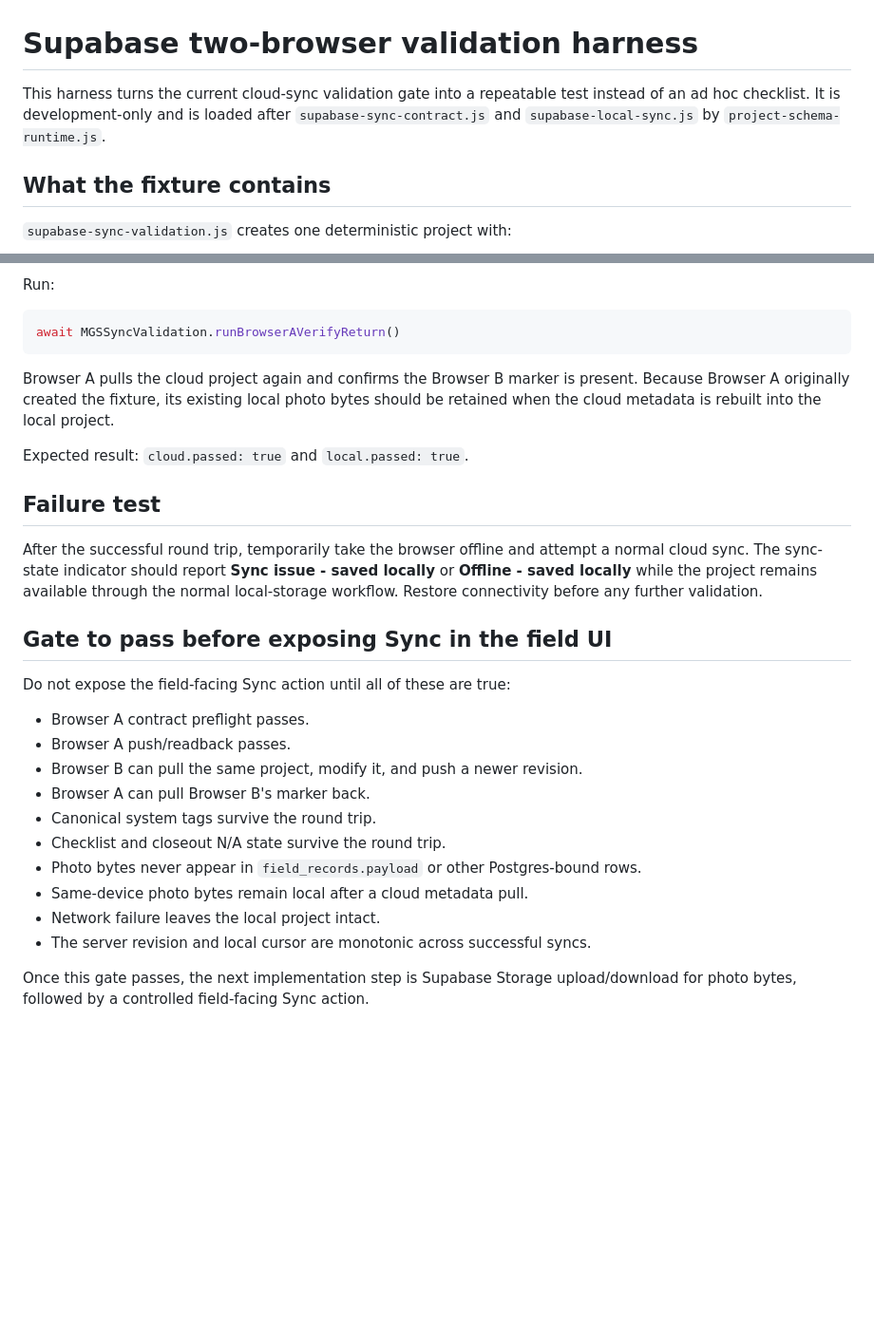
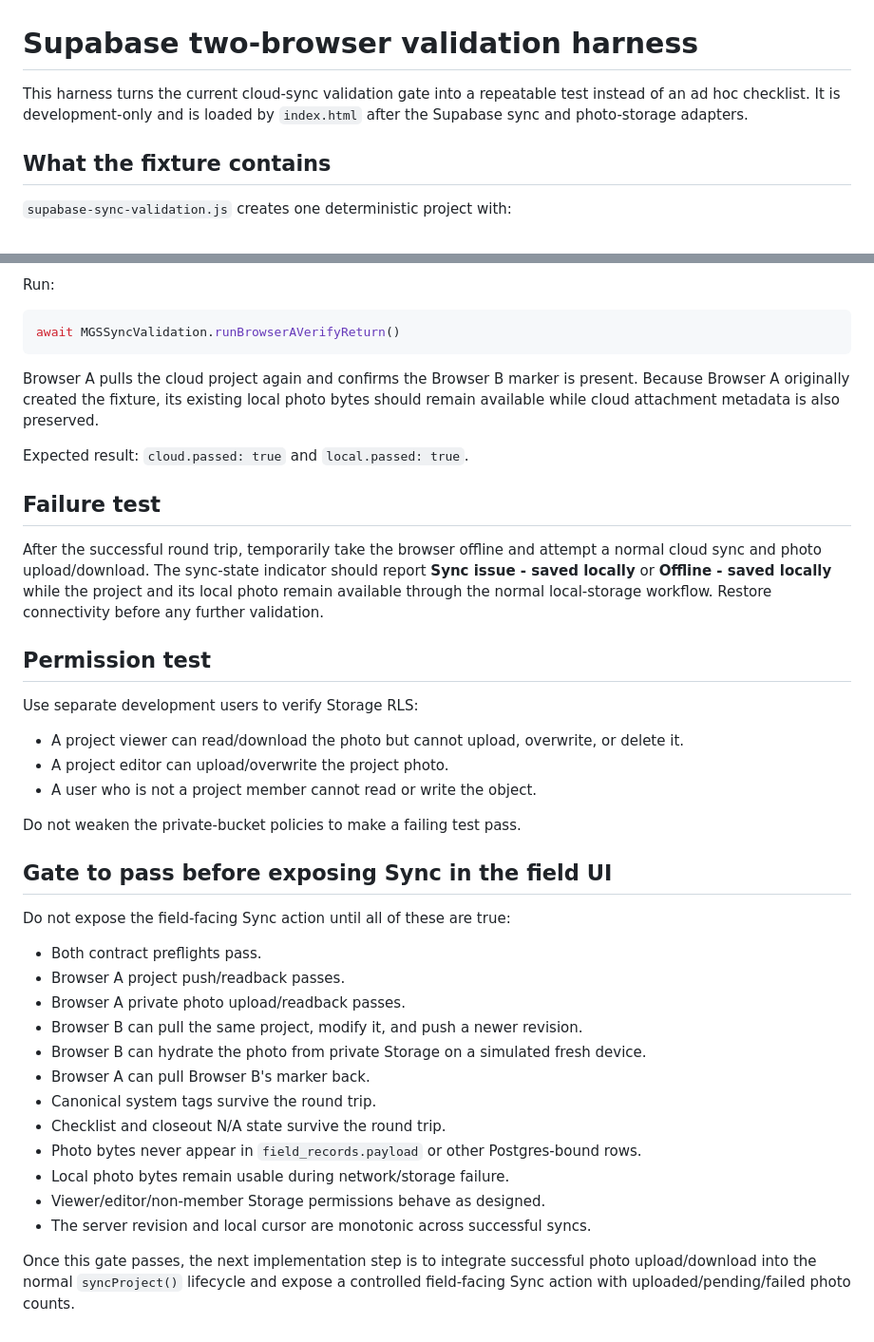
Before and after one commit to roofandlawn/MGS, a Markdown page: docs/supabase-two-browser-validation.md, 2 parts joined by grey strips. Shown at 95% size. Rendered like a GitHub page; blank space fills up the shorter version.

````diff
--- a/docs/supabase-two-browser-validation.md
+++ b/docs/supabase-two-browser-validation.md
@@ -1,6 +1,6 @@
 # Supabase two-browser validation harness
 
-This harness turns the current cloud-sync validation gate into a repeatable test instead of an ad hoc checklist. It is development-only and is loaded after `supabase-sync-contract.js` and `supabase-local-sync.js` by `project-schema-runtime.js`.
+This harness turns the current cloud-sync validation gate into a repeatable test instead of an ad hoc checklist. It is development-only and is loaded by `index.html` after the Supabase sync and photo-storage adapters.
 
 ## What the fixture contains
 
@@ -78,27 +101,39 @@ Run:
 await MGSSyncValidation.runBrowserAVerifyReturn()
 ```
 
-Browser A pulls the cloud project again and confirms the Browser B marker is present. Because Browser A originally created the fixture, its existing local photo bytes should be retained when the cloud metadata is rebuilt into the local project.
+Browser A pulls the cloud project again and confirms the Browser B marker is present. Because Browser A originally created the fixture, its existing local photo bytes should remain available while cloud attachment metadata is also preserved.
 
 Expected result: `cloud.passed: true` and `local.passed: true`.
 
 ## Failure test
 
-After the successful round trip, temporarily take the browser offline and attempt a normal cloud sync. The sync-state indicator should report **Sync issue - saved locally** or **Offline - saved locally** while the project remains available through the normal local-storage workflow. Restore connectivity before any further validation.
+After the successful round trip, temporarily take the browser offline and attempt a normal cloud sync and photo upload/download. The sync-state indicator should report **Sync issue - saved locally** or **Offline - saved locally** while the project and its local photo remain available through the normal local-storage workflow. Restore connectivity before any further validation.
+
+## Permission test
+
+Use separate development users to verify Storage RLS:
+
+- A project viewer can read/download the photo but cannot upload, overwrite, or delete it.
+- A project editor can upload/overwrite the project photo.
+- A user who is not a project member cannot read or write the object.
+
+Do not weaken the private-bucket policies to make a failing test pass.
 
 ## Gate to pass before exposing Sync in the field UI
 
 Do not expose the field-facing Sync action until all of these are true:
 
-- Browser A contract preflight passes.
-- Browser A push/readback passes.
+- Both contract preflights pass.
+- Browser A project push/readback passes.
+- Browser A private photo upload/readback passes.
 - Browser B can pull the same project, modify it, and push a newer revision.
+- Browser B can hydrate the photo from private Storage on a simulated fresh device.
 - Browser A can pull Browser B's marker back.
 - Canonical system tags survive the round trip.
 - Checklist and closeout N/A state survive the round trip.
 - Photo bytes never appear in `field_records.payload` or other Postgres-bound rows.
-- Same-device photo bytes remain local after a cloud metadata pull.
-- Network failure leaves the local project intact.
+- Local photo bytes remain usable during network/storage failure.
+- Viewer/editor/non-member Storage permissions behave as designed.
 - The server revision and local cursor are monotonic across successful syncs.
 
-Once this gate passes, the next implementation step is Supabase Storage upload/download for photo bytes, followed by a controlled field-facing Sync action.
+Once this gate passes, the next implementation step is to integrate successful photo upload/download into the normal `syncProject()` lifecycle and expose a controlled field-facing Sync action with uploaded/pending/failed photo counts.
````
Also changed, not shown: other parts of docs/supabase-two-browser-validation.md (+30 -7 lines).
